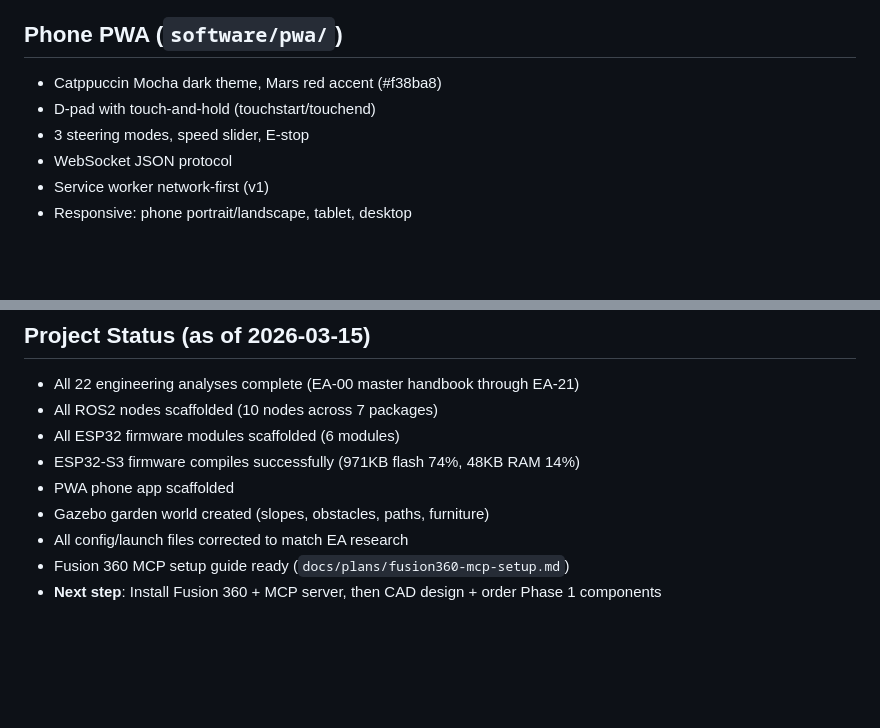
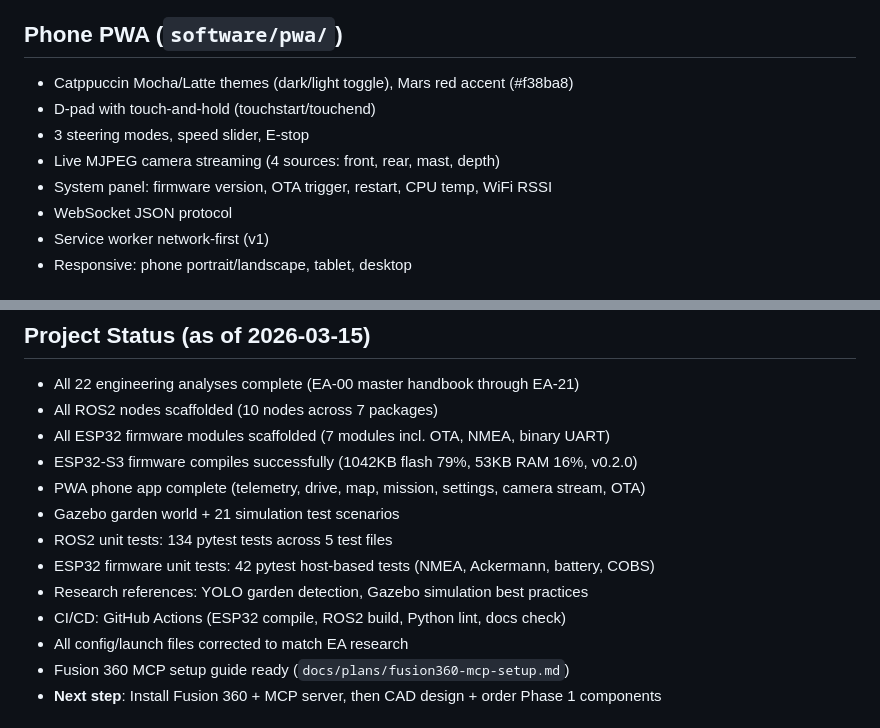
Before and after one commit to JeffTheSpider/mars-rover-project, a Markdown page: CLAUDE.md, 2 parts joined by grey strips. Drawn GitHub-style; blank space fills up the shorter version.

Commit message:
Update CLAUDE.md: PWA features, firmware stats, test counts, project status
- PWA: add camera streaming, system panel, Mocha/Latte themes
- Firmware: update to v0.2.0 (1042KB/79%, 53KB/16%), add OTA + UART modules
- Status: add test counts (134 ROS2 + 42 firmware), sim scenarios, CI/CD, research

Co-Authored-By: Claude Opus 4.6 <noreply@anthropic.com>

```diff
--- a/CLAUDE.md
+++ b/CLAUDE.md
@@ -78,9 +78,11 @@ Mars rover-inspired outdoor robot for garden and park use. Rocker-bogie suspensi
 - `rover_msgs` — Custom messages (WheelSpeeds, SteeringAngles, RoverStatus, Detection)
 
 ## Phone PWA (`software/pwa/`)
-- Catppuccin Mocha dark theme, Mars red accent (#f38ba8)
+- Catppuccin Mocha/Latte themes (dark/light toggle), Mars red accent (#f38ba8)
 - D-pad with touch-and-hold (touchstart/touchend)
 - 3 steering modes, speed slider, E-stop
+- Live MJPEG camera streaming (4 sources: front, rear, mast, depth)
+- System panel: firmware version, OTA trigger, restart, CPU temp, WiFi RSSI
 - WebSocket JSON protocol
 - Service worker network-first (v1)
 - Responsive: phone portrait/landscape, tablet, desktop
@@ -113,10 +115,14 @@ Mars rover-inspired outdoor robot for garden and park use. Rocker-bogie suspensi
 ## Project Status (as of 2026-03-15)
 - All 22 engineering analyses complete (EA-00 master handbook through EA-21)
 - All ROS2 nodes scaffolded (10 nodes across 7 packages)
-- All ESP32 firmware modules scaffolded (6 modules)
-- ESP32-S3 firmware compiles successfully (971KB flash 74%, 48KB RAM 14%)
-- PWA phone app scaffolded
-- Gazebo garden world created (slopes, obstacles, paths, furniture)
+- All ESP32 firmware modules scaffolded (7 modules incl. OTA, NMEA, binary UART)
+- ESP32-S3 firmware compiles successfully (1042KB flash 79%, 53KB RAM 16%, v0.2.0)
+- PWA phone app complete (telemetry, drive, map, mission, settings, camera stream, OTA)
+- Gazebo garden world + 21 simulation test scenarios
+- ROS2 unit tests: 134 pytest tests across 5 test files
+- ESP32 firmware unit tests: 42 pytest host-based tests (NMEA, Ackermann, battery, COBS)
+- Research references: YOLO garden detection, Gazebo simulation best practices
+- CI/CD: GitHub Actions (ESP32 compile, ROS2 build, Python lint, docs check)
 - All config/launch files corrected to match EA research
 - Fusion 360 MCP setup guide ready (`docs/plans/fusion360-mcp-setup.md`)
 - **Next step**: Install Fusion 360 + MCP server, then CAD design + order Phase 1 components
```
